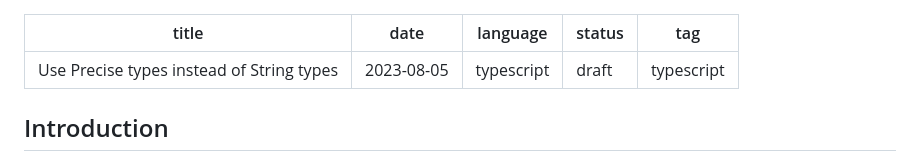
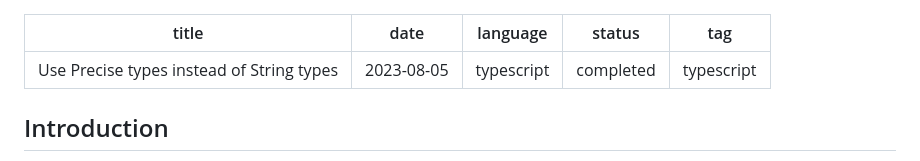
Before and after one commit to adeleke5140/portfolio-v2, a Markdown page: src/posts/precise-types.md, the part around the change. GitHub-like rendering.

Commit message:
feat: update post taste

```diff
--- a/src/posts/precise-types.md
+++ b/src/posts/precise-types.md
@@ -2,7 +2,7 @@
 title: Use Precise types instead of String types
 date: '2023-08-05'
 language: typescript
-status: draft
+status: completed
 tag: typescript
 ---
 
```
